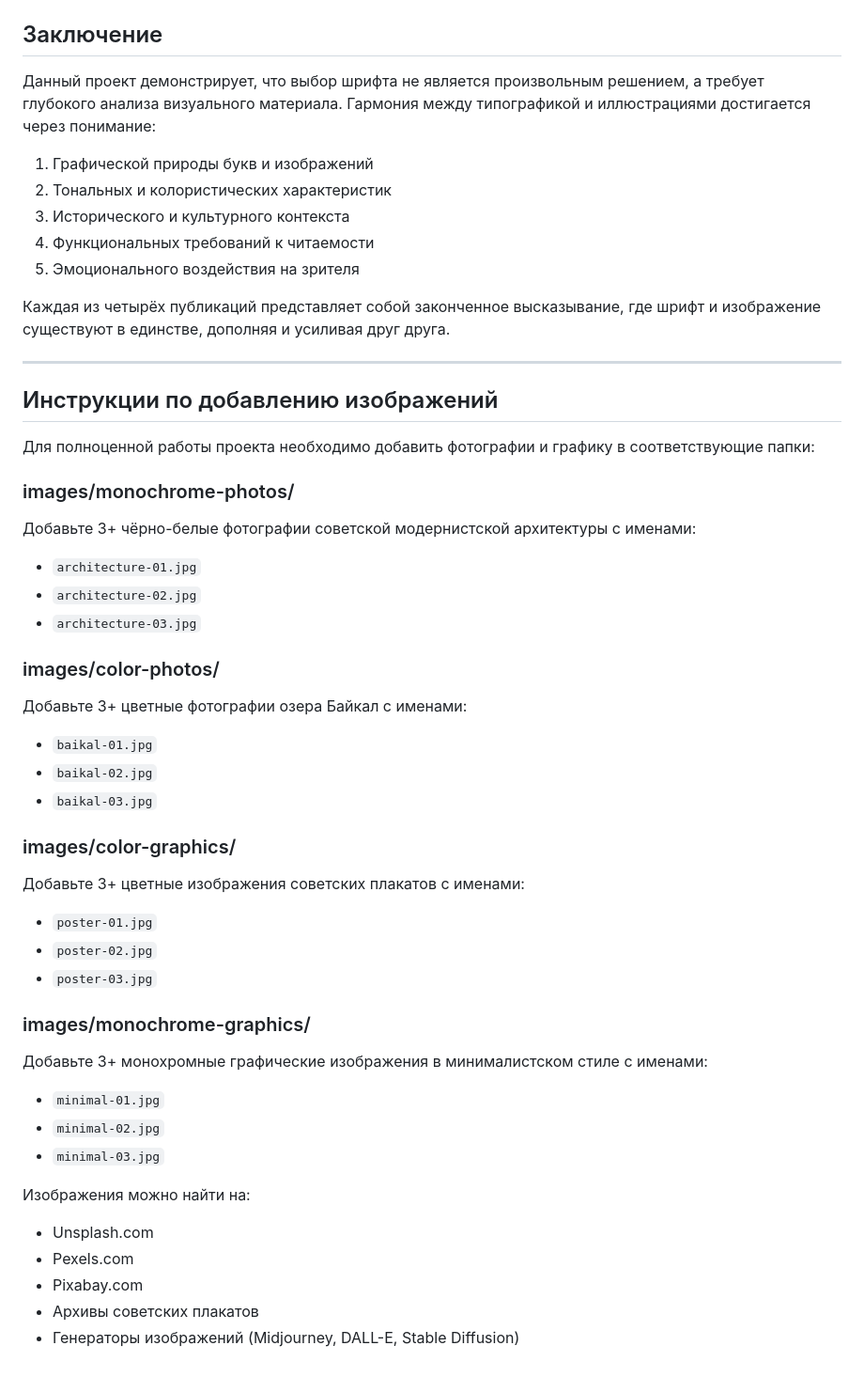
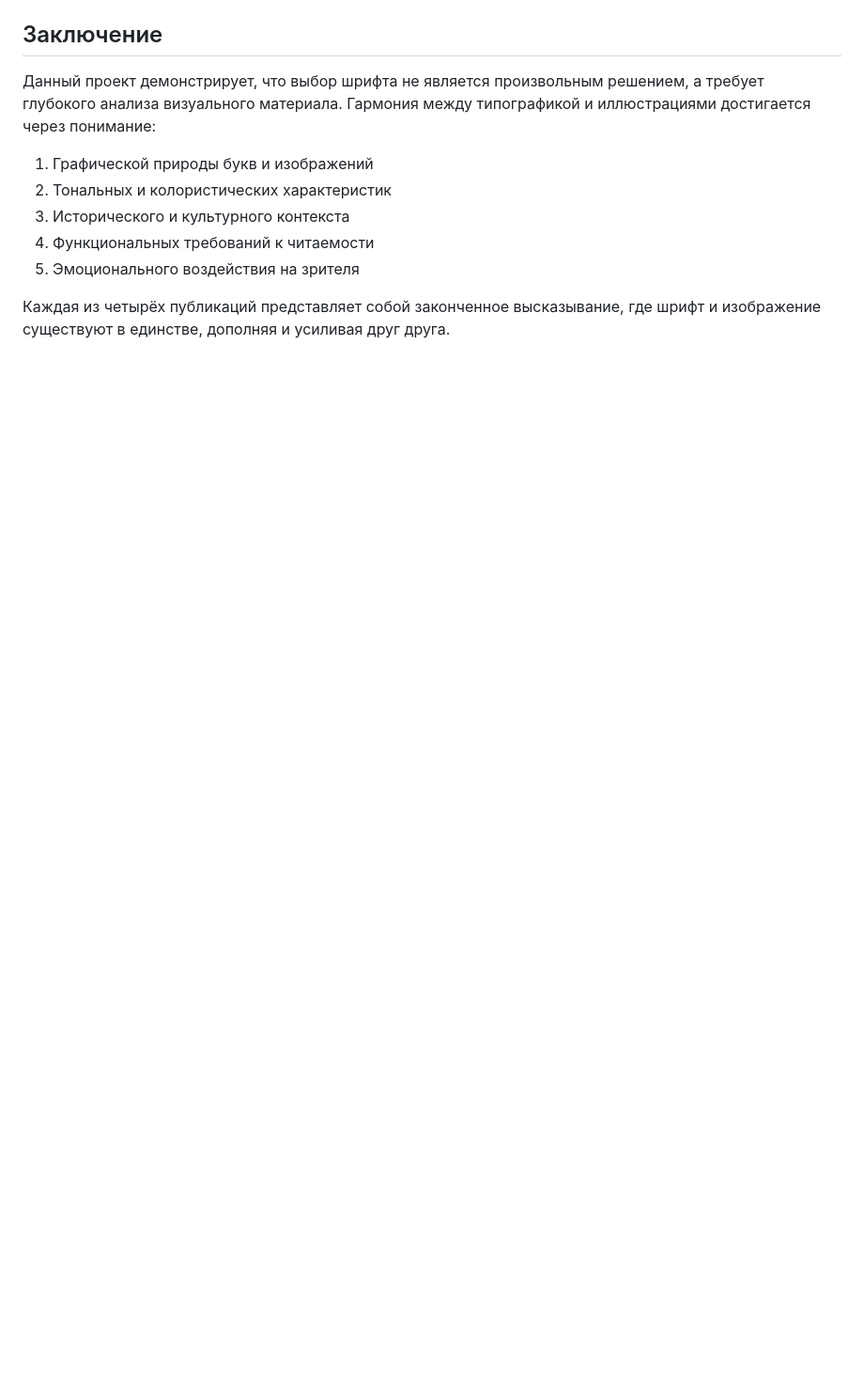
Before and after one commit to kotok9/typography-lab3, a Markdown page: README.md, the part around one of its changes. Shown at 94% size. GitHub-like rendering; blank space fills up the shorter version.

```diff
--- a/README.md
+++ b/README.md
@@ -173,40 +163,3 @@ font-family: 'Inter', 'Helvetica', sans-serif;
 5. Эмоционального воздействия на зрителя
 
 Каждая из четырёх публикаций представляет собой законченное высказывание, где шрифт и изображение существуют в единстве, дополняя и усиливая друг друга.
-
----
-
-## Инструкции по добавлению изображений
-
-Для полноценной работы проекта необходимо добавить фотографии и графику в соответствующие папки:
-
-### images/monochrome-photos/
-Добавьте 3+ чёрно-белые фотографии советской модернистской архитектуры с именами:
-- `architecture-01.jpg`
-- `architecture-02.jpg`
-- `architecture-03.jpg`
-
-### images/color-photos/
-Добавьте 3+ цветные фотографии озера Байкал с именами:
-- `baikal-01.jpg`
-- `baikal-02.jpg`
-- `baikal-03.jpg`
-
-### images/color-graphics/
-Добавьте 3+ цветные изображения советских плакатов с именами:
-- `poster-01.jpg`
-- `poster-02.jpg`
-- `poster-03.jpg`
-
-### images/monochrome-graphics/
-Добавьте 3+ монохромные графические изображения в минималистском стиле с именами:
-- `minimal-01.jpg`
-- `minimal-02.jpg`
-- `minimal-03.jpg`
-
-Изображения можно найти на:
-- Unsplash.com
-- Pexels.com
-- Pixabay.com
-- Архивы советских плакатов
-- Генераторы изображений (Midjourney, DALL-E, Stable Diffusion)
```
Also changed, not shown: other parts of README.md (+63 -73 lines).
